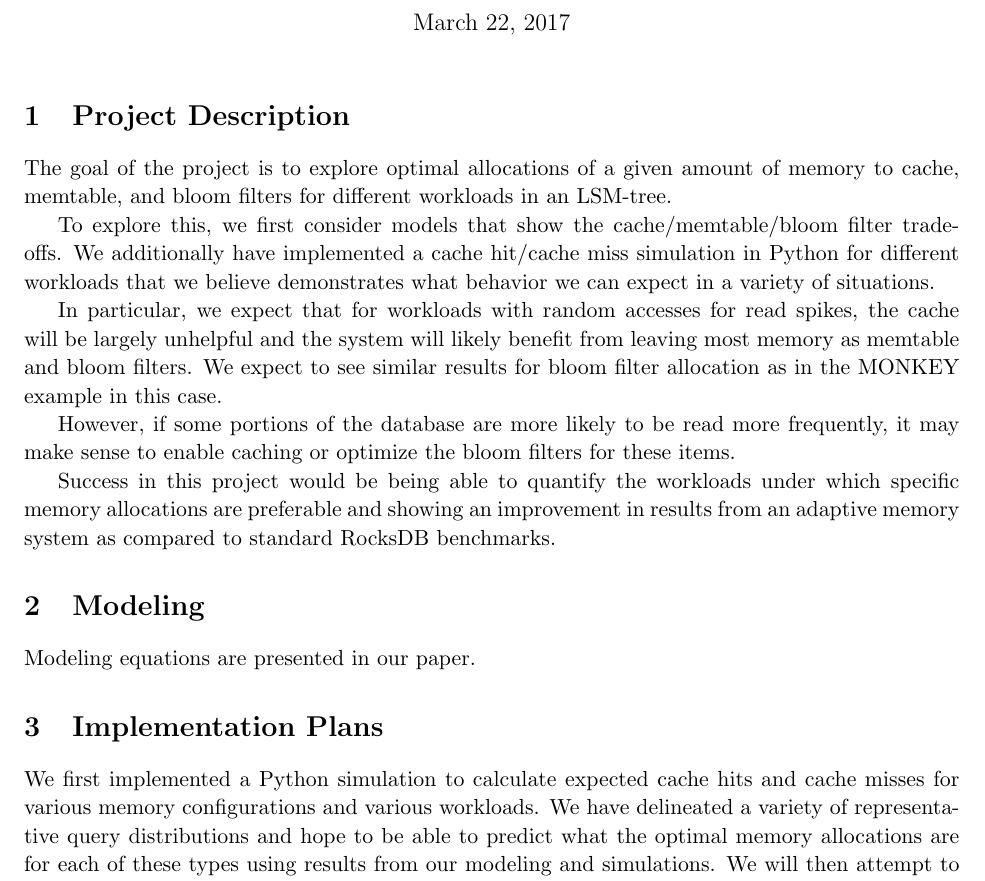
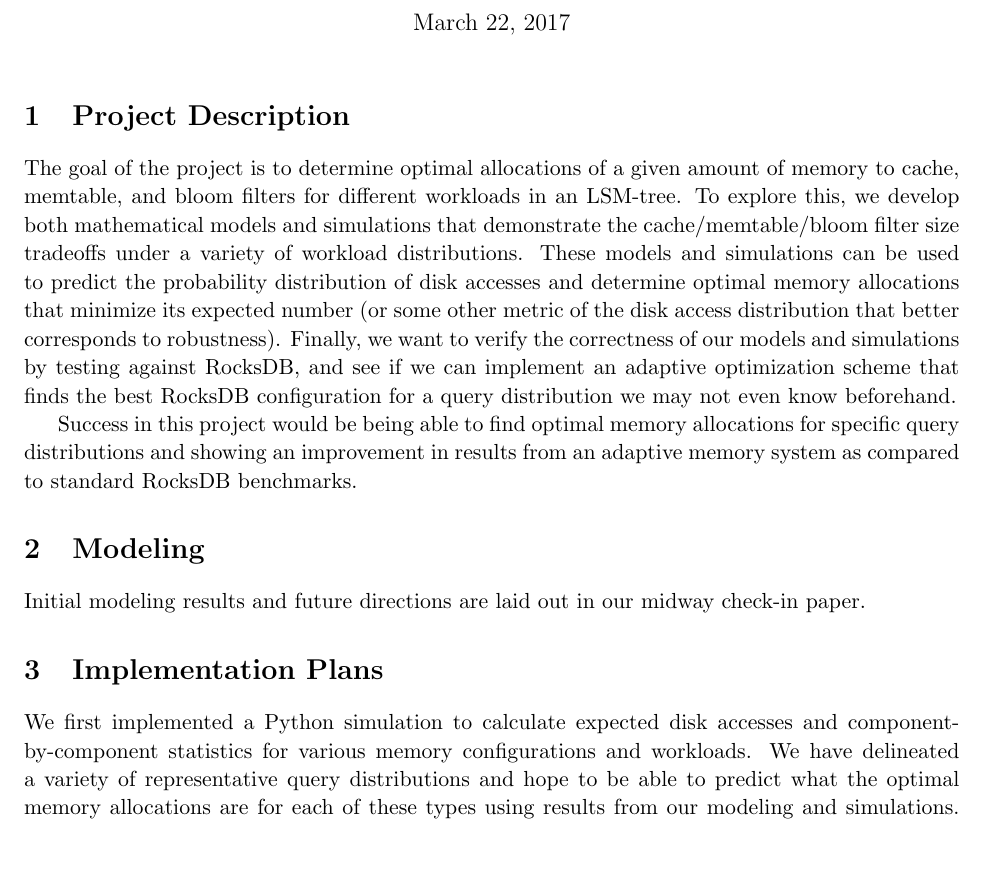
Before and after one commit to asross/cs265, a LaTeX document (265project-dd.tex): part of page 1 of 2, cut so that both start at the same text, the shorter picture padded with empty space. Compiled offline with pdfLaTeX.

Commit message:
update design doc

```diff
--- a/265project-dd.tex
+++ b/265project-dd.tex
@@ -29,31 +29,28 @@
 
 \section{Project Description}
 
-The goal of the project is to explore optimal allocations of a given amount of memory to cache, memtable, and bloom filters for different workloads in an LSM-tree.
+The goal of the project is to determine optimal allocations of a given amount of memory to cache, memtable, and bloom filters for different workloads in an LSM-tree. To explore this, we develop both mathematical models and simulations that demonstrate the cache/memtable/bloom filter size tradeoffs under a variety of workload distributions. These models and simulations can be used to predict the probability distribution of disk accesses and determine optimal memory allocations that minimize its expected number (or some other metric of the disk access distribution that better corresponds to robustness). Finally, we want to verify the correctness of our models and simulations by testing against RocksDB, and see if we can implement an adaptive optimization scheme that finds the best RocksDB configuration for a query distribution we may not even know beforehand.
 
-To explore this, we first consider models that show the cache/memtable/bloom filter tradeoffs. We additionally have implemented a cache hit/cache miss simulation in Python for different workloads that we believe demonstrates what behavior we can expect in a variety of situations.
+Success in this project would be being able to find optimal memory allocations for specific query distributions and showing an improvement in results from an adaptive memory system as compared to standard RocksDB benchmarks.
 
-In particular, we expect that for workloads with random accesses for read spikes, the cache will be largely unhelpful and the system will likely benefit from leaving most memory as memtable and bloom filters. We expect to see similar results for bloom filter allocation as in the MONKEY example in this case.
+\section{Modeling}
 
-However, if some portions of the database are more likely to be read more frequently, it may make sense to enable caching or optimize the bloom filters for these items.
-
-Success in this project would be being able to quantify the workloads under which specific memory allocations are preferable and showing an improvement in results from an adaptive memory system as compared to standard RocksDB benchmarks.
-%1) Projects should have a complete set of design documents for all phases that detail algorithms, implementation plans, benchmarks, expectations, and metrics of success.
-%2) Each project should have reached implementation maturity to be able to study at least one optimization and present at least one interesting performance analysis (with graphs and explained by models).
-%3) A 10 minute presentation that describes the design and the early results and a 2 page report that focuses primarily on the analysis and results (Reports should be in the ACM SIGMOD format using Latex).
-\section{Modeling}
-Modeling equations are presented in our paper.
+Initial modeling results and future directions are laid out in our midway check-in paper.
 
 \section{Implementation Plans}
-We first implemented a Python simulation to calculate expected cache hits and cache misses for various memory configurations and various workloads. We have delineated a variety of representative query distributions and hope to be able to predict what the optimal memory allocations are for each of these types using results from our modeling and simulations. We will then attempt to test our hypotheses in RocksDB and see if the results confirm our analysis.
+
+We first implemented a Python simulation to calculate expected disk accesses and component-by-component statistics for various memory configurations and workloads. We have delineated a variety of representative query distributions and hope to be able to predict what the optimal memory allocations are for each of these types using results from our modeling and simulations. We will then attempt to test our hypotheses in RocksDB and see if the results confirm our analysis.
 
 \section{Benchmarks}
+
 As in the MONKEY paper, we hope to be able to show that we can calculate memory allocations for which RocksDB will perform significantly faster than under its default settings and quantify these performance gains.
 
 \section{Expectations}
+
 We hope to be able to determine characteristics of query distributions that we can map to optimal memory allocations for those distributions.
 
 \section{Metrics of Success}
+
 Success in this project would be to generate RocksDB results which are significantly better than the results under default settings and to achieve results that make sense across modeling, simulation, and testing phases.
 
 \end{document}
```
Also changed, not shown: 265project-dd.pdf.
